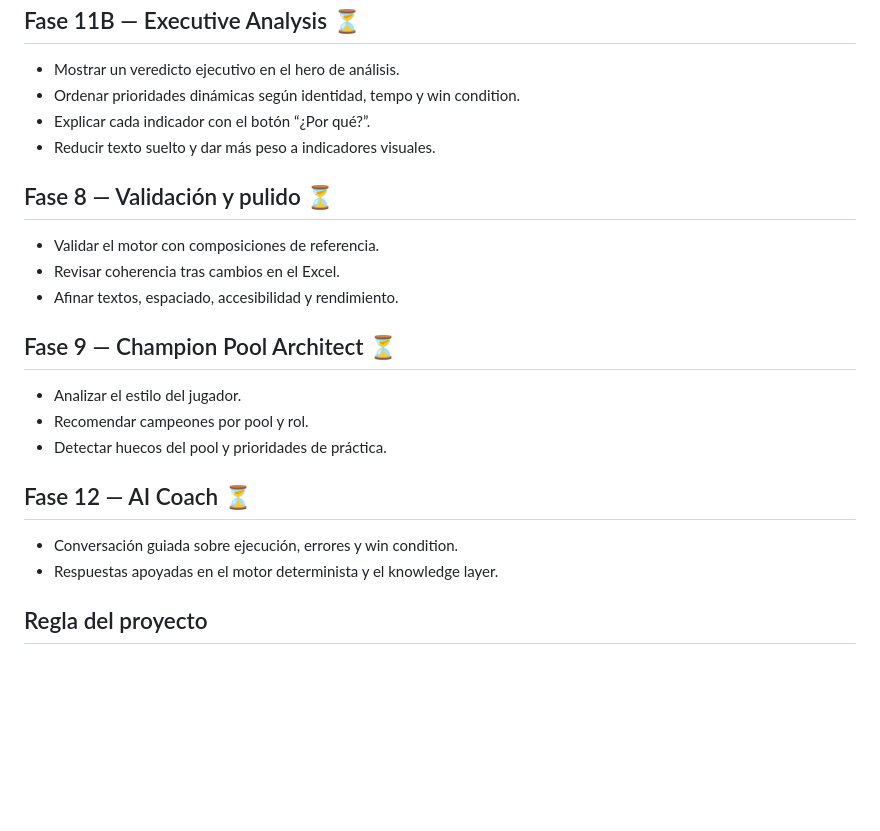
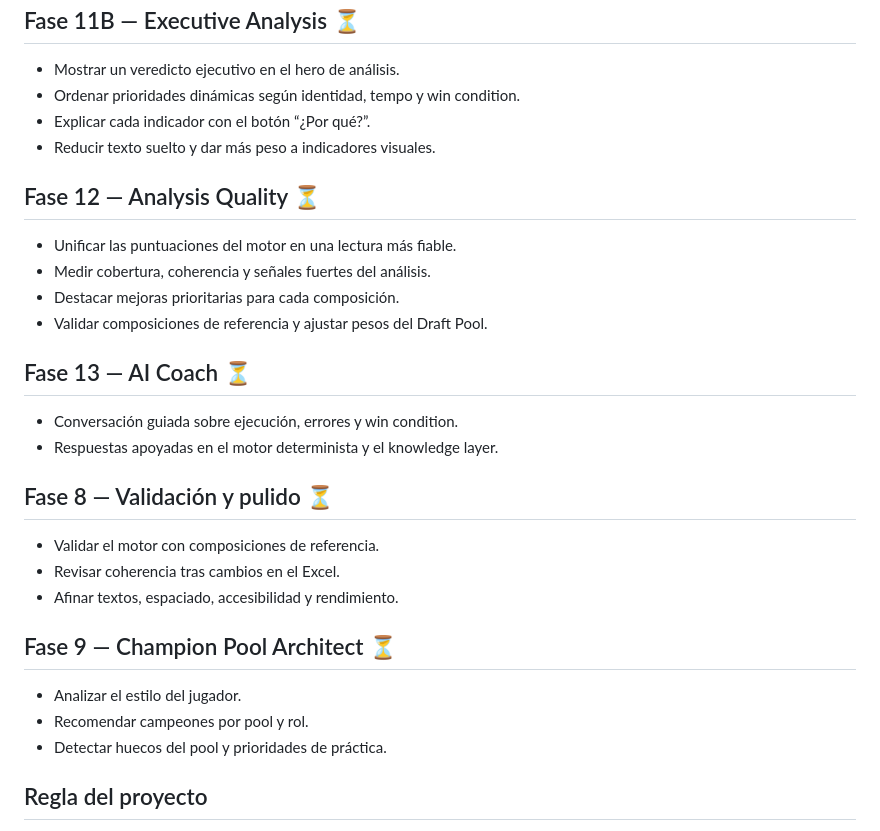
Before and after one commit to enigmapau-hash/rift-architect, a Markdown page: ROADMAP.md, the part around the change. GitHub-like rendering; blank space fills up the shorter version.

Commit message:
Add Sprint 12 quality analysis phase

```diff
--- a/ROADMAP.md
+++ b/ROADMAP.md
@@ -61,6 +61,16 @@
 - Explicar cada indicador con el botón “¿Por qué?”.
 - Reducir texto suelto y dar más peso a indicadores visuales.
 
+## Fase 12 — Analysis Quality ⏳
+- Unificar las puntuaciones del motor en una lectura más fiable.
+- Medir cobertura, coherencia y señales fuertes del análisis.
+- Destacar mejoras prioritarias para cada composición.
+- Validar composiciones de referencia y ajustar pesos del Draft Pool.
+
+## Fase 13 — AI Coach ⏳
+- Conversación guiada sobre ejecución, errores y win condition.
+- Respuestas apoyadas en el motor determinista y el knowledge layer.
+
 ## Fase 8 — Validación y pulido ⏳
 - Validar el motor con composiciones de referencia.
 - Revisar coherencia tras cambios en el Excel.
@@ -71,10 +81,6 @@
 - Recomendar campeones por pool y rol.
 - Detectar huecos del pool y prioridades de práctica.
 
-## Fase 12 — AI Coach ⏳
-- Conversación guiada sobre ejecución, errores y win condition.
-- Respuestas apoyadas en el motor determinista y el knowledge layer.
-
 ## Regla del proyecto
 - Cada entrega debe actualizar código, README, roadmap y Pages.
 - Cada entrega incluye revisión de regresiones visuales y de estado.
```
